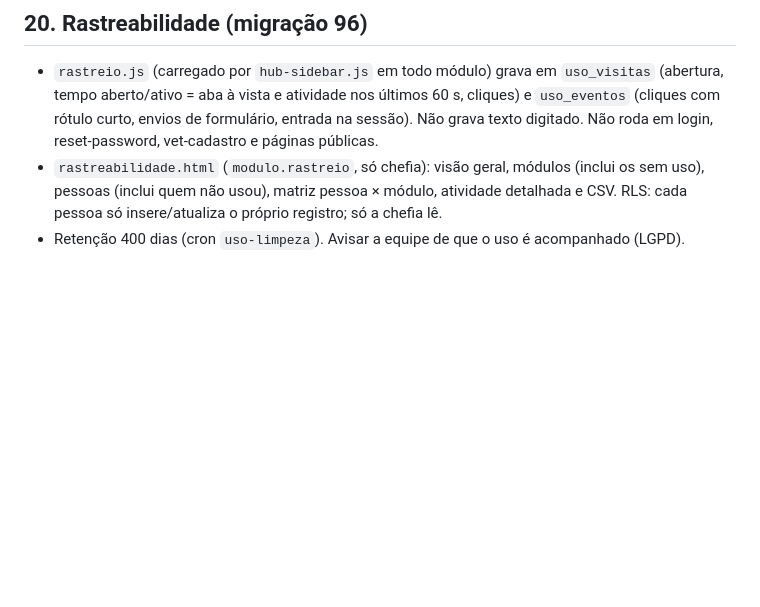
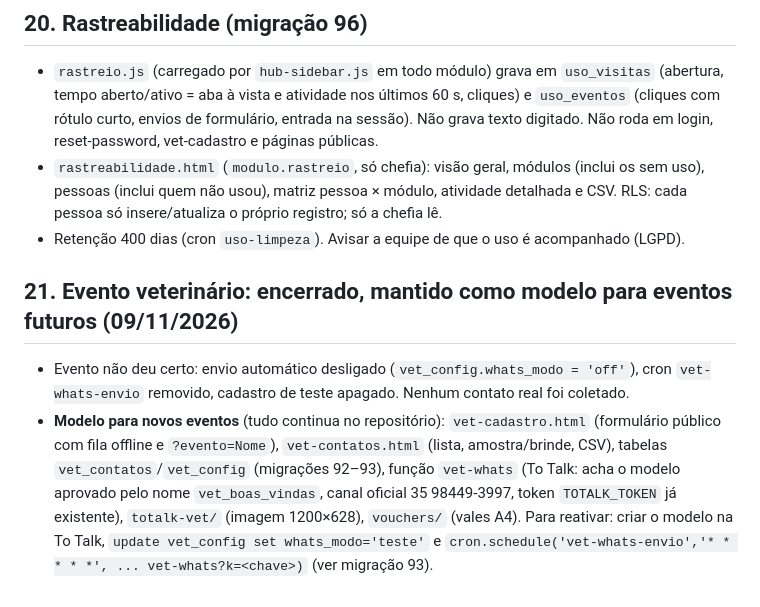
Before and after one commit to lucianowganan/hub-bioflora, a Markdown page: CONTEXTO-HUB-BIOFLORA.md, the part around the change. Rendered like a GitHub page; blank space fills up the shorter version.

Commit message:
Contexto: evento vet encerrado e mantido como modelo
Co-Authored-By: Claude Sonnet 5.5 <noreply@anthropic.com>
Claude-Session: https://claude.ai/code/session_01LtTFkvNq9emYcV1PmXW6V5

```diff
--- a/CONTEXTO-HUB-BIOFLORA.md
+++ b/CONTEXTO-HUB-BIOFLORA.md
@@ -336,3 +336,7 @@ Decisão: **sem app nativo/loja**. Caminho: responsivo por módulo + **PWA** (in
 - `rastreio.js` (carregado por `hub-sidebar.js` em todo módulo) grava em `uso_visitas` (abertura, tempo aberto/ativo = aba à vista e atividade nos últimos 60 s, cliques) e `uso_eventos` (cliques com rótulo curto, envios de formulário, entrada na sessão). Não grava texto digitado. Não roda em login, reset-password, vet-cadastro e páginas públicas.
 - `rastreabilidade.html` (`modulo.rastreio`, só chefia): visão geral, módulos (inclui os sem uso), pessoas (inclui quem não usou), matriz pessoa × módulo, atividade detalhada e CSV. RLS: cada pessoa só insere/atualiza o próprio registro; só a chefia lê.
 - Retenção 400 dias (cron `uso-limpeza`). Avisar a equipe de que o uso é acompanhado (LGPD).
+
+## 21. Evento veterinário: encerrado, mantido como modelo para eventos futuros (09/11/2026)
+- Evento não deu certo: envio automático desligado (`vet_config.whats_modo = 'off'`), cron `vet-whats-envio` removido, cadastro de teste apagado. Nenhum contato real foi coletado.
+- **Modelo para novos eventos** (tudo continua no repositório): `vet-cadastro.html` (formulário público com fila offline e `?evento=Nome`), `vet-contatos.html` (lista, amostra/brinde, CSV), tabelas `vet_contatos`/`vet_config` (migrações 92–93), função `vet-whats` (To Talk: acha o modelo aprovado pelo nome `vet_boas_vindas`, canal oficial 35 98449-3997, token `TOTALK_TOKEN` já existente), `totalk-vet/` (imagem 1200×628), `vouchers/` (vales A4). Para reativar: criar o modelo na To Talk, `update vet_config set whats_modo='teste'` e `cron.schedule('vet-whats-envio','* * * * *', ... vet-whats?k=<chave>)` (ver migração 93).
```
